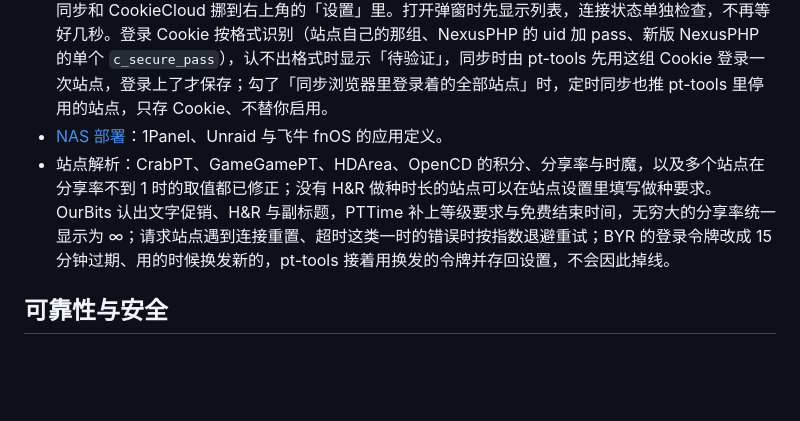
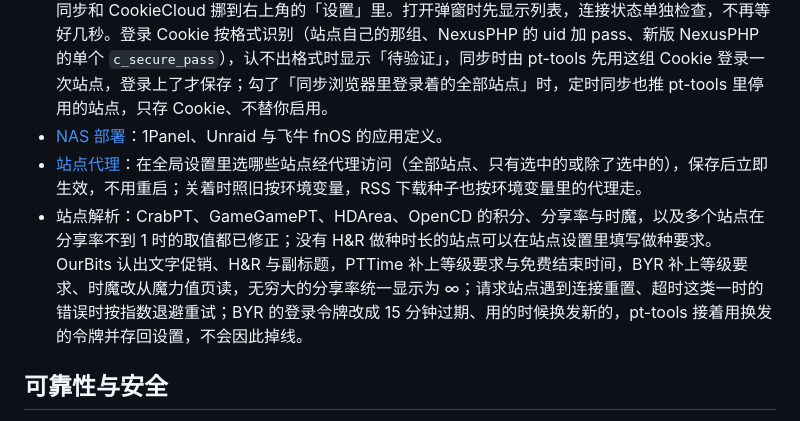
Before and after one commit to sunerpy/pt-tools, a Markdown page: docs/guide/whats-new-1.0.md, the part around the change. Drawn GitHub-style; blank space fills up the shorter version.

Commit message:
docs(guide): 预览版新功能补上站点代理与 BYR 的改动

```diff
--- a/docs/guide/whats-new-1.0.md
+++ b/docs/guide/whats-new-1.0.md
@@ -43,7 +43,8 @@
 - [CookieCloud 导入](./cookiecloud.md)：从自建的 CookieCloud 取回浏览器同步的 Cookie，在本机解密，预览后写进站点，也可以定时同步；浏览器扩展可以定时同步 Cookie，并加密上传到 CookieCloud。
 - [浏览器扩展](./browser-extension.md)：弹窗的主页面是「我的站点」，只列浏览器里有 Cookie 或 pt-tools 里启用了的站点，每行是 Cookie 状态和保号状态，行尾直接同步、打开；同步全部和一键打开放在列表上方，地址、定时同步和 CookieCloud 挪到右上角的「设置」里。打开弹窗时先显示列表，连接状态单独检查，不再等好几秒。登录 Cookie 按格式识别（站点自己的那组、NexusPHP 的 uid 加 pass、新版 NexusPHP 的单个 `c_secure_pass`），认不出格式时显示「待验证」，同步时由 pt-tools 先用这组 Cookie 登录一次站点，登录上了才保存；勾了「同步浏览器里登录着的全部站点」时，定时同步也推 pt-tools 里停用的站点，只存 Cookie、不替你启用。
 - [NAS 部署](./install.md#nas)：1Panel、Unraid 与飞牛 fnOS 的应用定义。
-- 站点解析：CrabPT、GameGamePT、HDArea、OpenCD 的积分、分享率与时魔，以及多个站点在分享率不到 1 时的取值都已修正；没有 H&R 做种时长的站点可以在站点设置里填写做种要求。OurBits 认出文字促销、H&R 与副标题，PTTime 补上等级要求与免费结束时间，无穷大的分享率统一显示为 ∞；请求站点遇到连接重置、超时这类一时的错误时按指数退避重试；BYR 的登录令牌改成 15 分钟过期、用的时候换发新的，pt-tools 接着用换发的令牌并存回设置，不会因此掉线。
+- [站点代理](../configuration.md#在全局设置里按站点设代理)：在全局设置里选哪些站点经代理访问（全部站点、只有选中的或除了选中的），保存后立即生效，不用重启；关着时照旧按环境变量，RSS 下载种子也按环境变量里的代理走。
+- 站点解析：CrabPT、GameGamePT、HDArea、OpenCD 的积分、分享率与时魔，以及多个站点在分享率不到 1 时的取值都已修正；没有 H&R 做种时长的站点可以在站点设置里填写做种要求。OurBits 认出文字促销、H&R 与副标题，PTTime 补上等级要求与免费结束时间，BYR 补上等级要求、时魔改从魔力值页读，无穷大的分享率统一显示为 ∞；请求站点遇到连接重置、超时这类一时的错误时按指数退避重试；BYR 的登录令牌改成 15 分钟过期、用的时候换发新的，pt-tools 接着用换发的令牌并存回设置，不会因此掉线。
 
 ## 可靠性与安全
 
```
Also changed, not shown: 1 other file.
